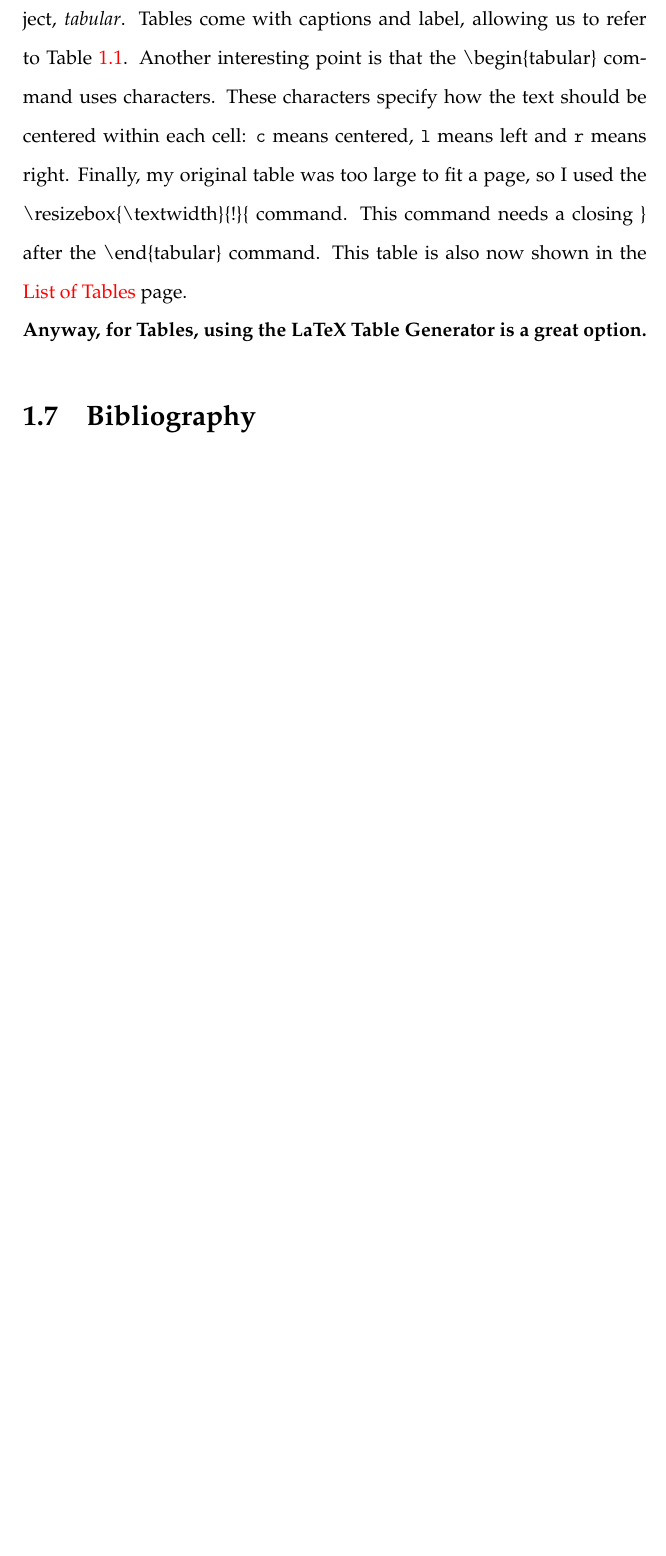
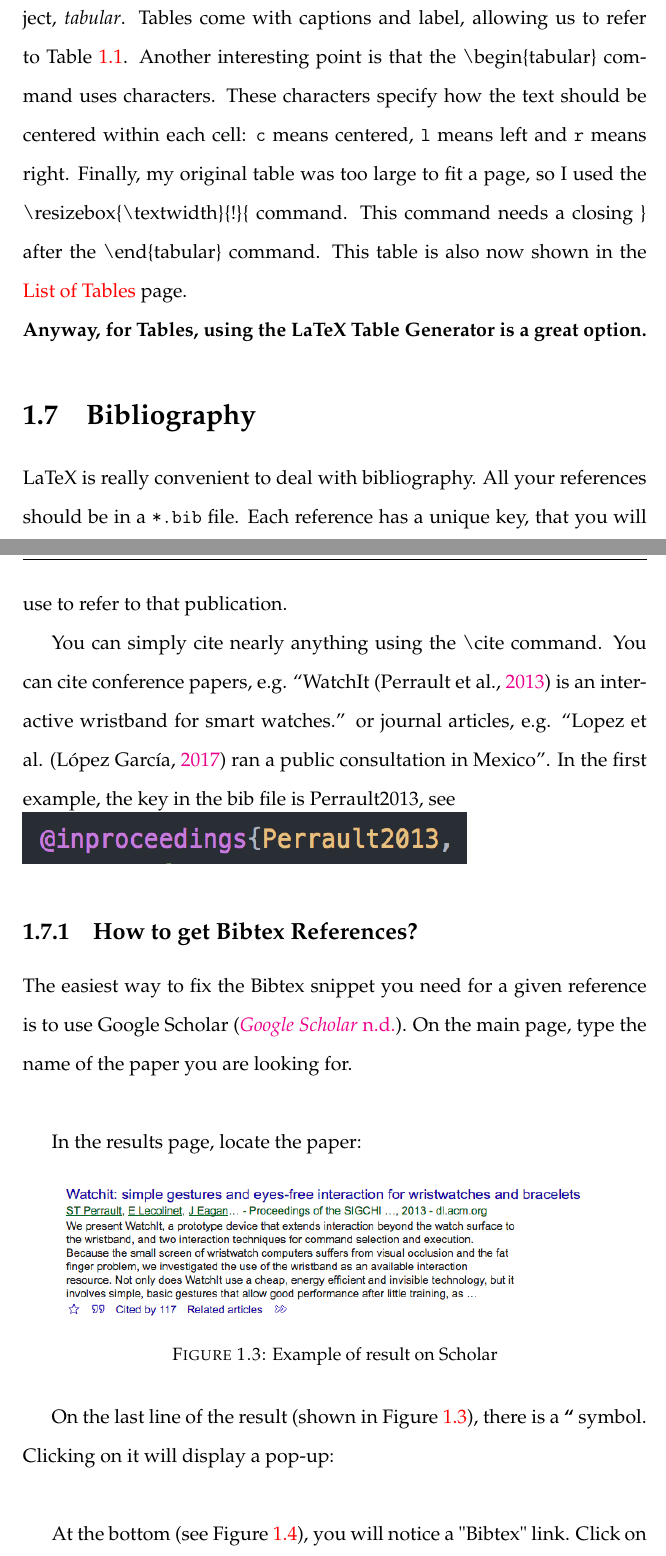
Before and after one commit to simonperrault/ync-latex-capstone, a LaTeX thesis (main.tex, which reads chapters/chapter1.tex): part of page 17 of 20 before the commit and two parts of pages 18 and 19 of 24 after it, the two joined at a grey line, cut so that both start at the same text, the shorter picture padded with empty space. Compiled offline with pdfLaTeX.

Commit message:
Bibliography example, with guide on how to get bibtex snippets

```diff
--- a/chapters/chapter1.tex
+++ b/chapters/chapter1.tex
@@ -214,3 +214,27 @@ This table is also now shown in the \hyperref[lst:tabs]{List of Tables} page.
 \textbf{Anyway, for Tables, using the LaTeX Table Generator is a great option.}
 
 \section{Bibliography}
+LaTeX{} is really convenient to deal with bibliography.
+All your references should be in a \texttt{\textasteriskcentered.bib} file.
+Each reference has a unique key, that you will use to refer to that publication.
+
+You can simply cite nearly anything using the \textbackslash{}cite command.
+You can cite conference papers, e.g. ``WatchIt (\cite{Perrault2013}) is an interactive wristband for smart watches.'' or journal articles, e.g. ``Lopez et al. (\cite{Lopez2017}) ran a public consultation in Mexico''.
+In the first example, the key in the bib file is Perrault2013, see\\
+\includegraphics{figures/bibtexkey}
+
+\subsection{How to get Bibtex References?}
+The easiest way to fix the Bibtex snippet you need for a given reference is to use Google Scholar~(\cite{Scholar}).
+On the main page, type the name of the paper you are looking for.
+\\
+
+In the results page, locate the paper:
+\begin{figure}[!h]
+  \centering
+    \includegraphics[width=0.9\textwidth]{figures/scholarrefexample.png}
+  \caption{Example of result on Scholar}
+  \label{fig:scholarref}
+\end{figure}
+
+On the last line of the result (shown in Figure~\ref{fig:scholarref}), there is a \textbf{``} symbol.
+Clicking on it will display a pop-up:
@@ -216,0 +245,5 @@ This table is also now shown in the \hyperref[lst:tabs]{List of Tables} page.
+  \label{fig:scholarpopup}
+\end{figure}
+\\
+
+At the bottom (see Figure~\ref{fig:scholarpopup}), you will notice a "Bibtex" link. Click on it.
```
Also changed, not shown: biblio.bib (+21 -8 lines), main.tex (+2 -1 lines), figures/bibtexkey.png (added), figures/scholarpopup.png (added), figures/scholarrefexample.png (added), pdfexample.pdf (added), chapters/chapter1.tex (11 more changed lines).
